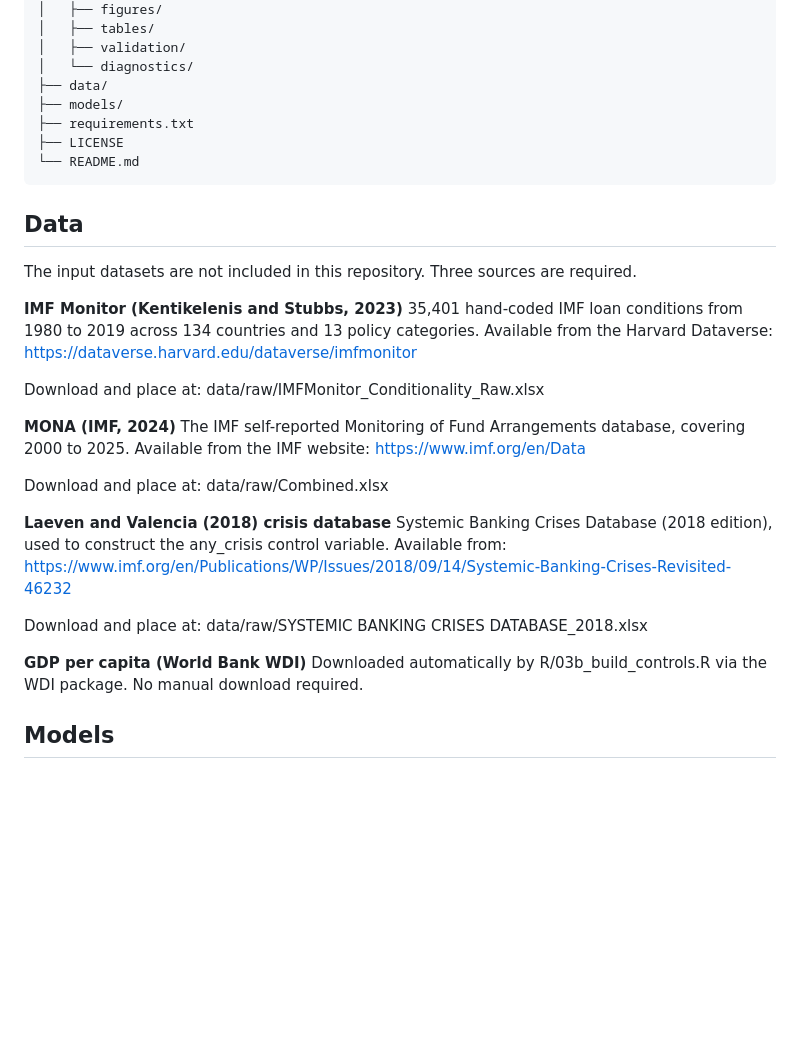
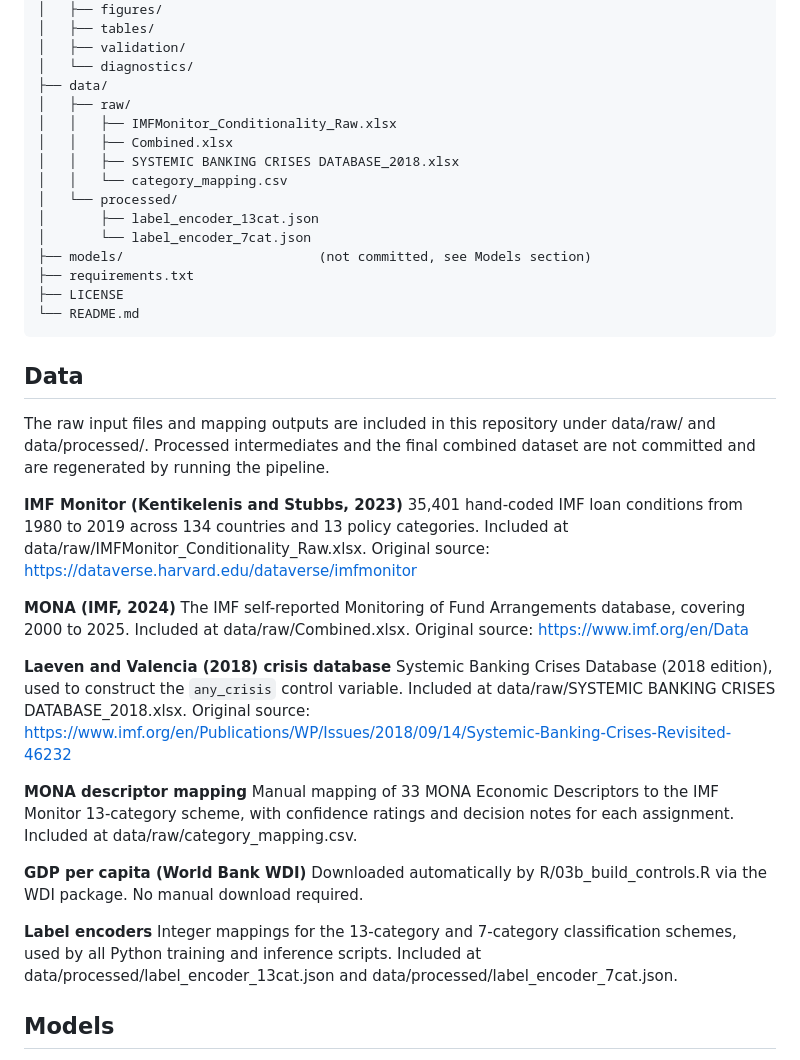
Before and after one commit to tommaso-accornero/bert-imf-conditionality, a Markdown page: README.md, the part around one of its changes. GitHub-like rendering; blank space fills up the shorter version.

Commit message:
Update README.md
change of data section and addition of images

```diff
--- a/README.md
+++ b/README.md
@@ -64,7 +72,15 @@ bert-imf-conditionality/
 │   ├── validation/
 │   └── diagnostics/
 ├── data/
-├── models/
+│   ├── raw/
+│   │   ├── IMFMonitor_Conditionality_Raw.xlsx
+│   │   ├── Combined.xlsx
+│   │   ├── SYSTEMIC BANKING CRISES DATABASE_2018.xlsx
+│   │   └── category_mapping.csv
+│   └── processed/
+│       ├── label_encoder_13cat.json
+│       └── label_encoder_7cat.json
+├── models/                         (not committed, see Models section)
 ├── requirements.txt
 ├── LICENSE
 └── README.md
@@ -72,32 +88,42 @@ bert-imf-conditionality/
 
 ## Data
 
-The input datasets are not included in this repository. Three sources
-are required.
+The raw input files and mapping outputs are included in this repository
+under data/raw/ and data/processed/. Processed intermediates and the
+final combined dataset are not committed and are regenerated by running
+the pipeline.
 
-**IMF Monitor (Kentikelenis and Stubbs, 2023)** 35,401 hand-coded IMF
-loan conditions from 1980 to 2019 across 134 countries and 13 policy
-categories. Available from the Harvard Dataverse:
-<https://dataverse.harvard.edu/dataverse/imfmonitor>
+**IMF Monitor (Kentikelenis and Stubbs, 2023)**
+35,401 hand-coded IMF loan conditions from 1980 to 2019 across 134
+countries and 13 policy categories. Included at
+data/raw/IMFMonitor_Conditionality_Raw.xlsx. Original source:
+https://dataverse.harvard.edu/dataverse/imfmonitor
 
-Download and place at: data/raw/IMFMonitor_Conditionality_Raw.xlsx
+**MONA (IMF, 2024)**
+The IMF self-reported Monitoring of Fund Arrangements database, covering
+2000 to 2025. Included at data/raw/Combined.xlsx. Original source:
+https://www.imf.org/en/Data
 
-**MONA (IMF, 2024)** The IMF self-reported Monitoring of Fund
-Arrangements database, covering 2000 to 2025. Available from the IMF
-website: <https://www.imf.org/en/Data>
+**Laeven and Valencia (2018) crisis database**
+Systemic Banking Crises Database (2018 edition), used to construct the
+`any_crisis` control variable. Included at
+data/raw/SYSTEMIC BANKING CRISES DATABASE_2018.xlsx. Original source:
+https://www.imf.org/en/Publications/WP/Issues/2018/09/14/Systemic-Banking-Crises-Revisited-46232
 
-Download and place at: data/raw/Combined.xlsx
+**MONA descriptor mapping**
+Manual mapping of 33 MONA Economic Descriptors to the IMF Monitor
+13-category scheme, with confidence ratings and decision notes for each
+assignment. Included at data/raw/category_mapping.csv.
 
-**Laeven and Valencia (2018) crisis database** Systemic Banking Crises
-Database (2018 edition), used to construct the any_crisis control
-variable. Available from:
-<https://www.imf.org/en/Publications/WP/Issues/2018/09/14/Systemic-Banking-Crises-Revisited-46232>
+**GDP per capita (World Bank WDI)**
+Downloaded automatically by R/03b_build_controls.R via the WDI package.
+No manual download required.
 
-Download and place at: data/raw/SYSTEMIC BANKING CRISES
-DATABASE_2018.xlsx
-
-**GDP per capita (World Bank WDI)** Downloaded automatically by
-R/03b_build_controls.R via the WDI package. No manual download required.
+**Label encoders**
+Integer mappings for the 13-category and 7-category classification
+schemes, used by all Python training and inference scripts. Included at
+data/processed/label_encoder_13cat.json and
+data/processed/label_encoder_7cat.json.
 
 ## Models
 
```
Also changed, not shown: other parts of README.md (+8 -0 lines).
